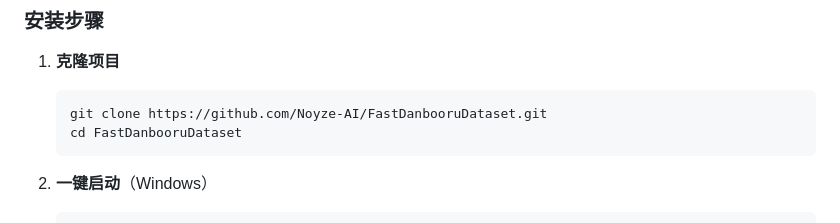
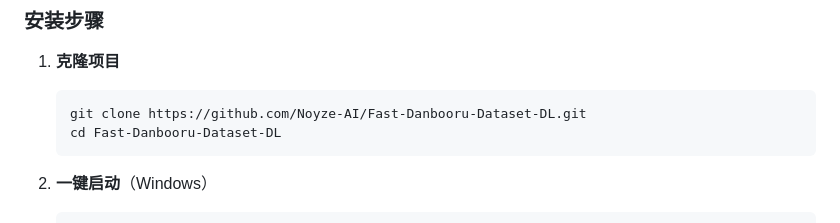
Before and after one commit to Noyze-AI/Fast-Danbooru-Dataset-DL, a Markdown page: README.md, the part around the change. Drawn GitHub-style.

````diff
--- a/README.md
+++ b/README.md
@@ -40,8 +40,8 @@
 
 1. **克隆项目**
    ```bash
-   git clone https://github.com/Noyze-AI/FastDanbooruDataset.git
-   cd FastDanbooruDataset
+   git clone https://github.com/Noyze-AI/Fast-Danbooru-Dataset-DL.git
+   cd Fast-Danbooru-Dataset-DL
    ```
 
 2. **一键启动**（Windows）
````
